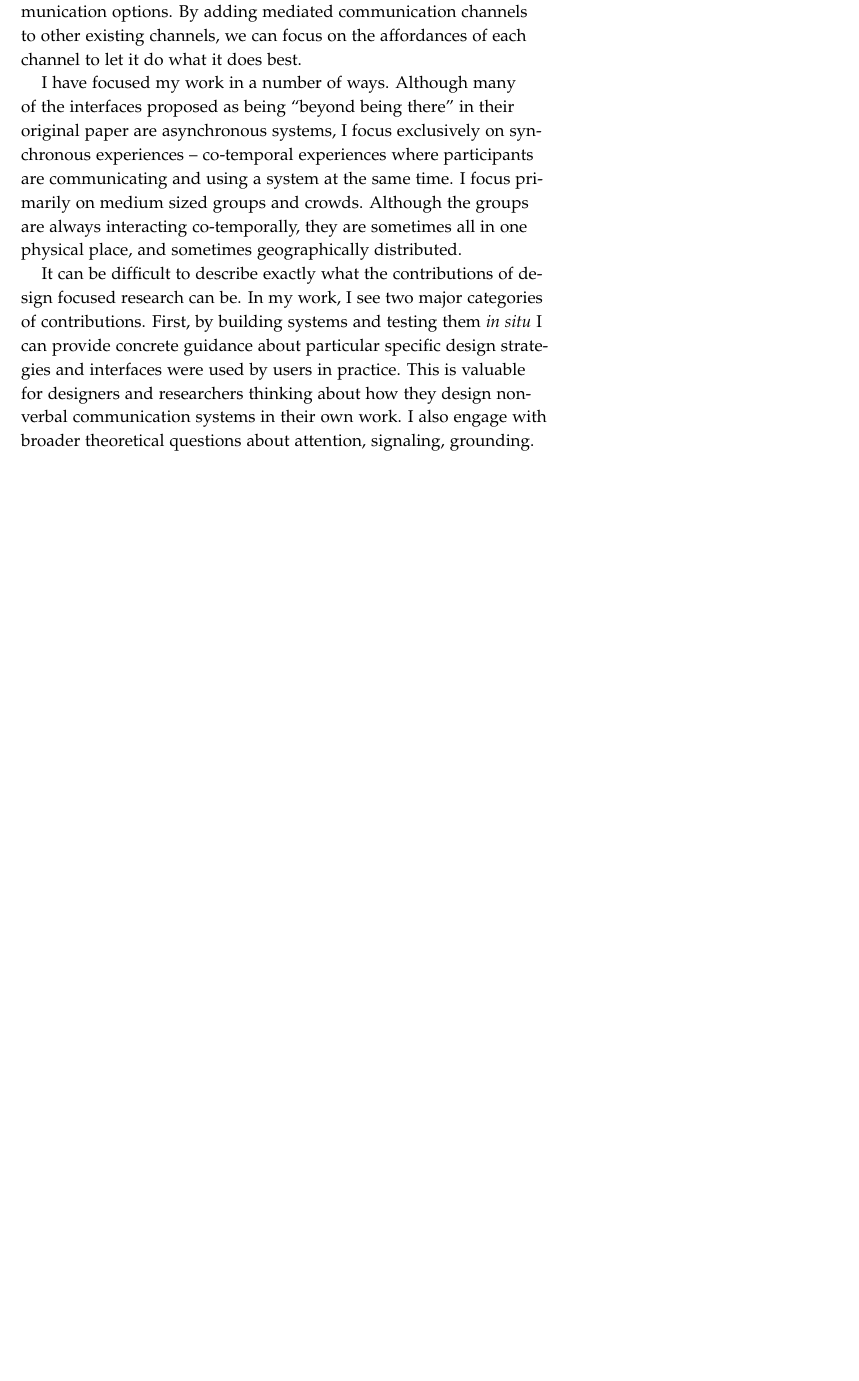
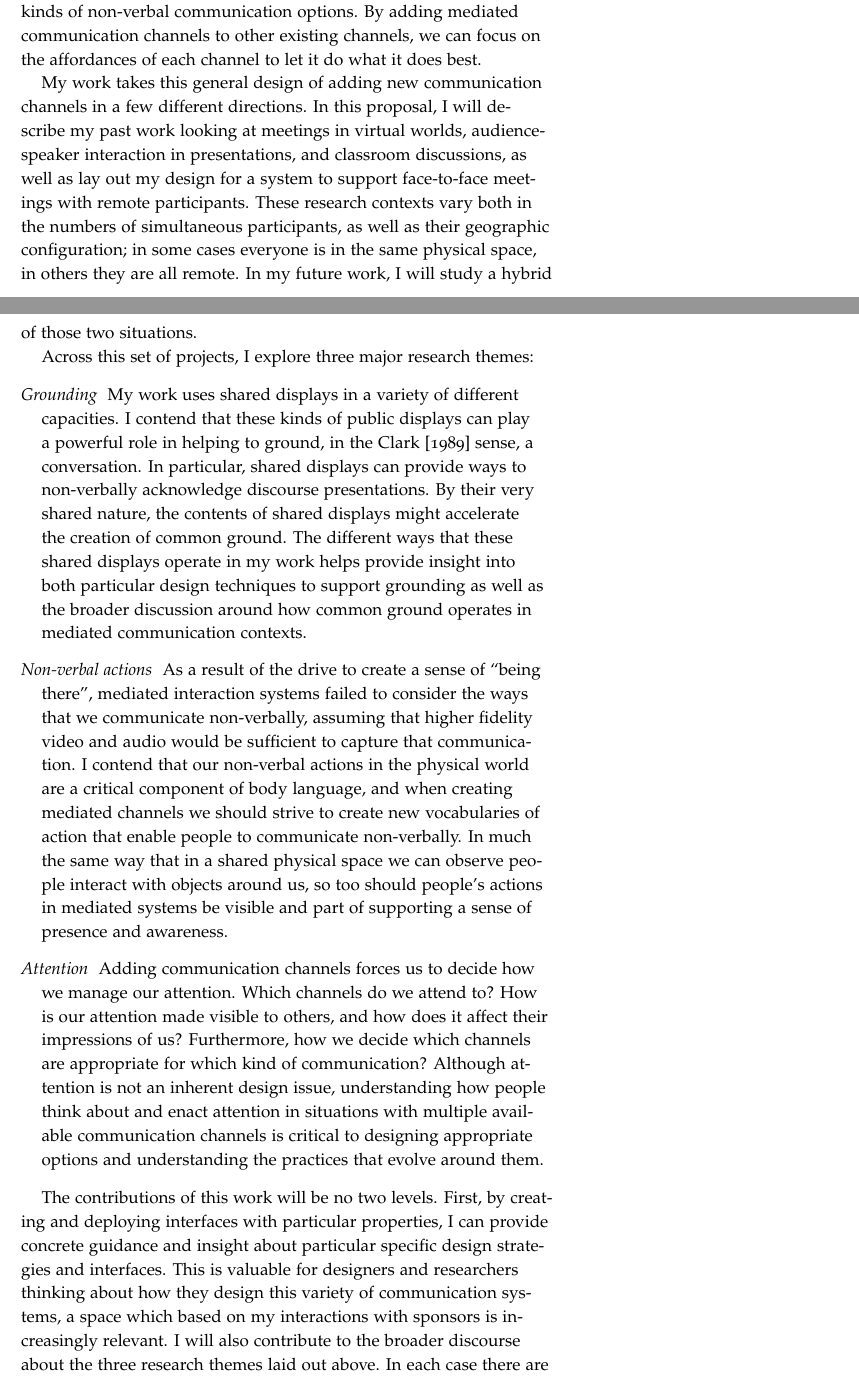
Before and after one commit to drewww/dissertation-proposal, a LaTeX document (proposal.tex): part of page 2 of 20 before the commit and two parts of pages 2 and 3 of 21 after it, the two joined at a grey line, cut so that both start at the same text, the shorter picture padded with empty space. Compiled offline with pdfLaTeX; a LaTeX package or settings file that is missing is left out.

Commit message:
Rewrote a big chunk of the intro to focus it on my main research themes. Feeling good about it.

```diff
--- a/proposal.tex
+++ b/proposal.tex
@@ -98,13 +96,28 @@ Many of these challenges are common sense, even if they are frequently forgotten
 % is this a second order effect?
 % For a variety of reasons, the power dynamics in social situations are more easily subverted in mediated environments.
 
-All of these challenges and differences between face-to-face interaction and  mediated communication (broadly construed) represent a major opportunity. In my work, I focus on building systems that add new communication channels to create environments where people have ways to express themselves non-verbally in addition to whatever existing communication channels exist. In some of my work this means building systems to augment face to face situations that are not traditionally mediated at all; in other situations, I look at already-mediated experiences and add new kinds of non-verbal communication options. By adding mediated communication channels to other existing channels, we can focus on the affordances of each channel to let it do what it does best.
+All of these challenges and differences between face-to-face interaction and  mediated communication (broadly construed) represent a major opportunity. In my work, I focus on building systems that add new mediated communication channels to existing familiar communication experiences. The goal of these interventions is to create environments where people have ways to express themselves non-verbally in addition to whatever existing communication channels exist. In some of my work this means building systems to augment face to face situations that are not traditionally mediated at all; in other situations, I look at already-mediated experiences and add new kinds of non-verbal communication options. By adding mediated communication channels to other existing channels, we can focus on the affordances of each channel to let it do what it does best.
 
 % Part of what's attractive about mediated communication systems is that there is a tremendous variety of ways to design and use them once we set aside a desire to recreate face-to-face interaction. Although in this section I've contrasted mediated communication with face-to-face communication in a way that might imply that mediated communication systems are somehow monolithic and self-similar, the survey of related systems in the section to follow will illustrate the tremendous range of potential systems in this space and demonstrate how thoughtful designs can have widely varying impacts on the experience of communication or collaboration.
 
-I have focused my work in a number of ways. Although many of the interfaces proposed as being ``beyond being there'' in their original paper are asynchronous systems, I focus exclusively on synchronous experiences -- co-temporal experiences where participants are communicating and using a system at the same time. I focus primarily on medium sized groups and crowds. Although the groups are always interacting co-temporally, they are sometimes all in one physical place, and sometimes geographically distributed.
+My work takes this general design of adding new communication channels in a few different directions. In this proposal, I will describe my past work looking at meetings in virtual worlds, audience-speaker interaction in presentations, and classroom discussions, as well as lay out my design for a system to support face-to-face meetings with remote participants. These research contexts vary both in the numbers of simultaneous participants, as well as their geographic configuration; in some cases everyone is in the same physical space, in others they are all remote. In my future work, I will study a hybrid of those two situations.
 
-It can be difficult to describe exactly what the contributions of design focused research can be. In my work, I see two major categories of contributions. First, by building systems and testing them \emph{in situ} I can provide concrete guidance about particular specific design strategies and interfaces were used by users in practice. This is valuable for designers and researchers thinking about how they design non-verbal communication systems in their own work. I also engage with broader theoretical questions about attention, signaling, grounding. By contributing to these larger discourses with specific findings in studies of my own systems, I hope to contribute to broader discussions in computer mediated communication.
+Across this set of projects, I explore three major research themes:
+
+\begin{description}
+	\item[Grounding]{My work uses shared displays in a variety of different capacities. I contend that these kinds of public displays can play a powerful role in helping to ground, in the \citet{Clark:1989uc} sense, a conversation. In particular, shared displays can provide ways to non-verbally acknowledge discourse presentations. By their very shared nature, the contents of shared displays might accelerate the creation of common ground. The different ways that these shared displays operate in my work helps provide insight into both particular design techniques to support grounding as well as the broader discussion around how common ground operates in mediated communication contexts.}
+	\item[Non-verbal actions]{As a result of the drive to create a sense of ``being there'', mediated interaction systems failed to consider the ways that we communicate non-verbally, assuming that higher fidelity video and audio would be sufficient to capture that communication. I contend that our non-verbal actions in the physical world are a critical component of body language, and when creating mediated channels we should strive to create new vocabularies of action that enable people to communicate non-verbally. In much the same way that in a shared physical space we can observe people interact with objects around us, so too should people's actions in mediated systems be visible and part of supporting a sense of presence and awareness.}
+	\item[Attention]{Adding communication channels forces us to decide how we manage our attention. Which channels do we attend to? How is our attention made visible to others, and how does it affect their impressions of us? Furthermore, how we decide which channels are appropriate for which kind of communication? Although attention is not an inherent design issue, understanding  how people think about and enact attention in situations with multiple available communication channels is critical to designing appropriate options and understanding the practices that evolve around them.}
+\end{description}
+
+The contributions of this work will be no two levels. First, by creating and deploying interfaces with particular properties, I can provide concrete guidance and insight about particular specific design strategies and interfaces. This is valuable for designers and researchers thinking about how they design this variety of communication systems, a space which based on my interactions with sponsors is increasingly relevant. I will also contribute to the broader discourse about the three research themes laid out above. In each case there are both broader theoretical contributions to be made as well as specific findings that contribute to scholarly discussions about these issues.
+
+
+
+
+% I have focused my work in a number of ways. Although many of the interfaces proposed as being ``beyond being there'' in their original paper are asynchronous systems, I focus exclusively on synchronous experiences -- co-temporal experiences where participants are communicating and using a system at the same time. I focus primarily on medium sized groups and crowds. Although the groups are always interacting co-temporally, they are sometimes all in one physical place, and sometimes geographically distributed.
+
+% It can be difficult to describe exactly what the contributions of design focused research can be. In my work, I see two major categories of contributions. First, by building systems and testing them \emph{in situ} I can provide concrete guidance about particular specific design strategies and interfaces were used by users in practice. This is valuable for designers and researchers thinking about how they design non-verbal communication systems in their own work. I also engage with broader theoretical questions about attention, signaling, grounding. By contributing to these larger discourses with specific findings in studies of my own systems, I hope to contribute to broader discussions in computer mediated communication.
 
 % gotta really settle on what my themes are going to be here. current list is:
 %  - attention (solid)
```
Also changed, not shown: proposal.bib (+9 -0 lines), proposal.tex (10 more changed lines).
